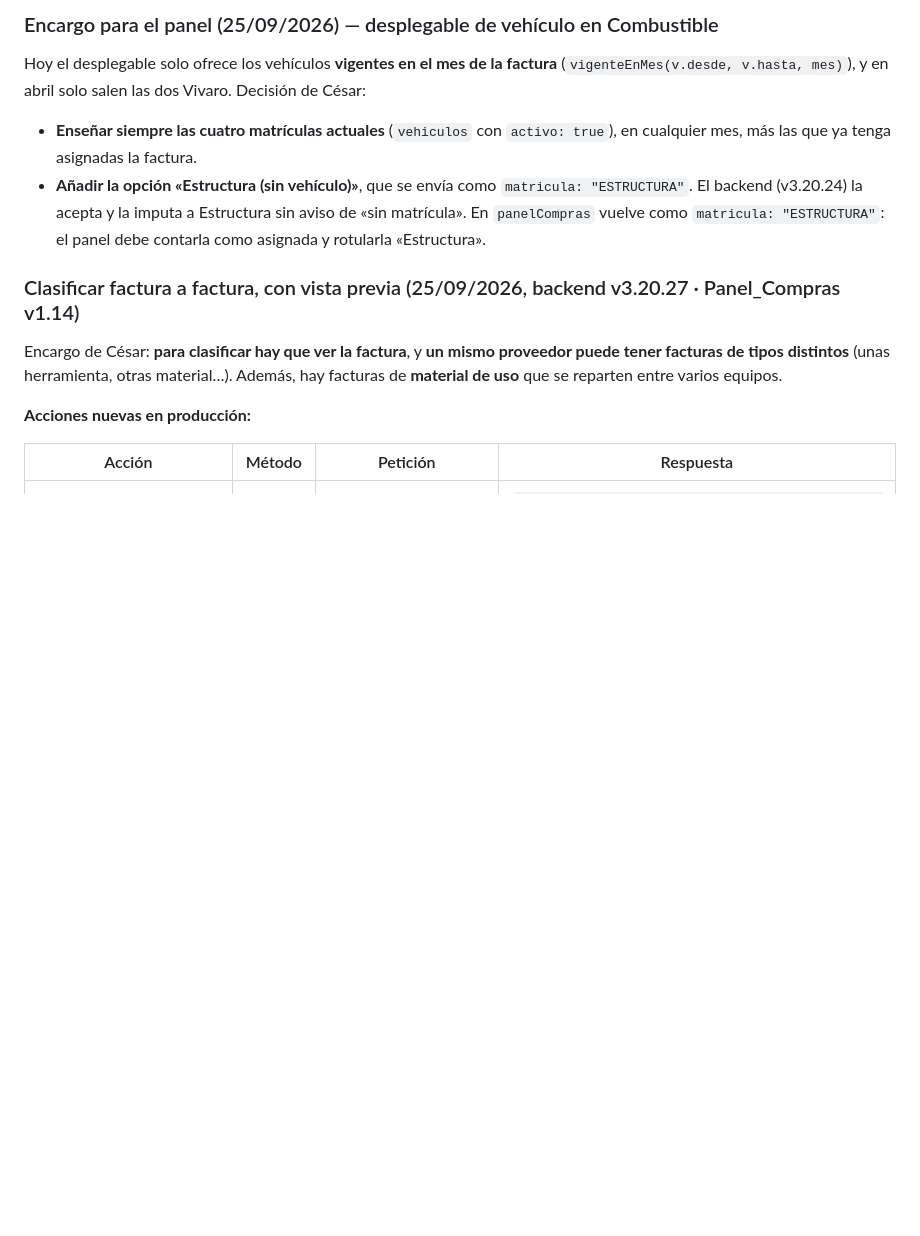
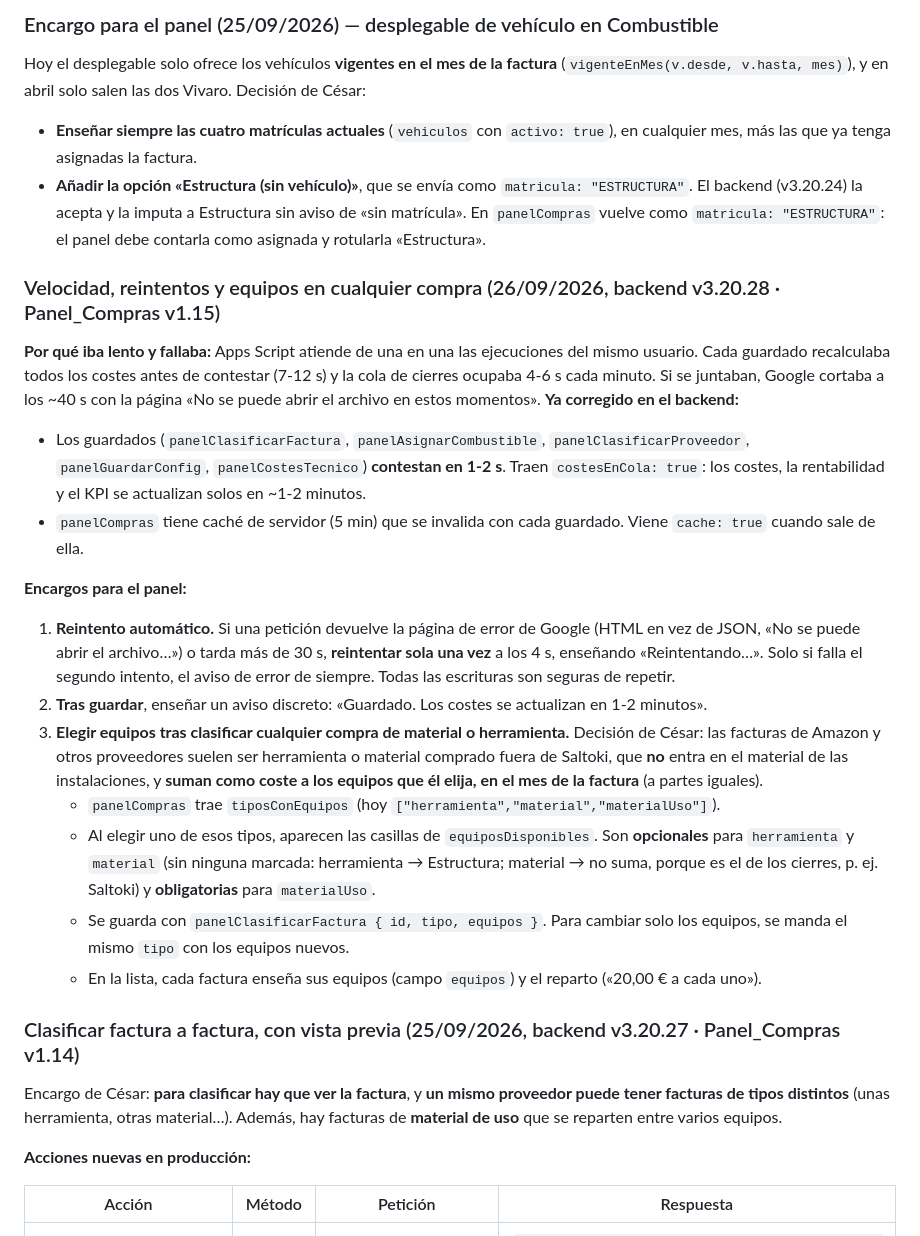
Before and after one commit to instalacionesbufala-hue/panel, a Markdown page: BACKEND.md, the part around one of its changes. GitHub-like rendering; blank space fills up the shorter version.

Commit message:
BACKEND.md v3.20.28: velocidad, reintento automatico y equipos en cualquier compra

```diff
--- a/BACKEND.md
+++ b/BACKEND.md
@@ -154,6 +154,21 @@ Hoy el desplegable solo ofrece los vehículos **vigentes en el mes de la factura
 - **Enseñar siempre las cuatro matrículas actuales** (`vehiculos` con `activo: true`), en cualquier mes, más las que ya tenga asignadas la factura.
 - **Añadir la opción «Estructura (sin vehículo)»**, que se envía como `matricula: "ESTRUCTURA"`. El backend (v3.20.24) la acepta y la imputa a Estructura sin aviso de «sin matrícula». En `panelCompras` vuelve como `matricula: "ESTRUCTURA"`: el panel debe contarla como asignada y rotularla «Estructura».
 
+### Velocidad, reintentos y equipos en cualquier compra (26/09/2026, backend v3.20.28 · Panel_Compras v1.15)
+
+**Por qué iba lento y fallaba:** Apps Script atiende de una en una las ejecuciones del mismo usuario. Cada guardado recalculaba todos los costes antes de contestar (7-12 s) y la cola de cierres ocupaba 4-6 s cada minuto. Si se juntaban, Google cortaba a los ~40 s con la página «No se puede abrir el archivo en estos momentos». **Ya corregido en el backend:**
+- Los guardados (`panelClasificarFactura`, `panelAsignarCombustible`, `panelClasificarProveedor`, `panelGuardarConfig`, `panelCostesTecnico`) **contestan en 1-2 s**. Traen `costesEnCola: true`: los costes, la rentabilidad y el KPI se actualizan solos en ~1-2 minutos.
+- `panelCompras` tiene caché de servidor (5 min) que se invalida con cada guardado. Viene `cache: true` cuando sale de ella.
+
+**Encargos para el panel:**
+1. **Reintento automático.** Si una petición devuelve la página de error de Google (HTML en vez de JSON, «No se puede abrir el archivo…») o tarda más de 30 s, **reintentar sola una vez** a los 4 s, enseñando «Reintentando…». Solo si falla el segundo intento, el aviso de error de siempre. Todas las escrituras son seguras de repetir.
+2. **Tras guardar**, enseñar un aviso discreto: «Guardado. Los costes se actualizan en 1-2 minutos».
+3. **Elegir equipos tras clasificar cualquier compra de material o herramienta.** Decisión de César: las facturas de Amazon y otros proveedores suelen ser herramienta o material comprado fuera de Saltoki, que **no** entra en el material de las instalaciones, y **suman como coste a los equipos que él elija, en el mes de la factura** (a partes iguales).
+   - `panelCompras` trae `tiposConEquipos` (hoy `["herramienta","material","materialUso"]`).
+   - Al elegir uno de esos tipos, aparecen las casillas de `equiposDisponibles`. Son **opcionales** para `herramienta` y `material` (sin ninguna marcada: herramienta → Estructura; material → no suma, porque es el de los cierres, p. ej. Saltoki) y **obligatorias** para `materialUso`.
+   - Se guarda con `panelClasificarFactura { id, tipo, equipos }`. Para cambiar solo los equipos, se manda el mismo `tipo` con los equipos nuevos.
+   - En la lista, cada factura enseña sus equipos (campo `equipos`) y el reparto («20,00 € a cada uno»).
+
 ### Clasificar factura a factura, con vista previa (25/09/2026, backend v3.20.27 · Panel_Compras v1.14)
 
 Encargo de César: **para clasificar hay que ver la factura**, y **un mismo proveedor puede tener facturas de tipos distintos** (unas herramienta, otras material…). Además, hay facturas de **material de uso** que se reparten entre varios equipos.
```
Also changed, not shown: other parts of BACKEND.md (+1 -1 lines).
